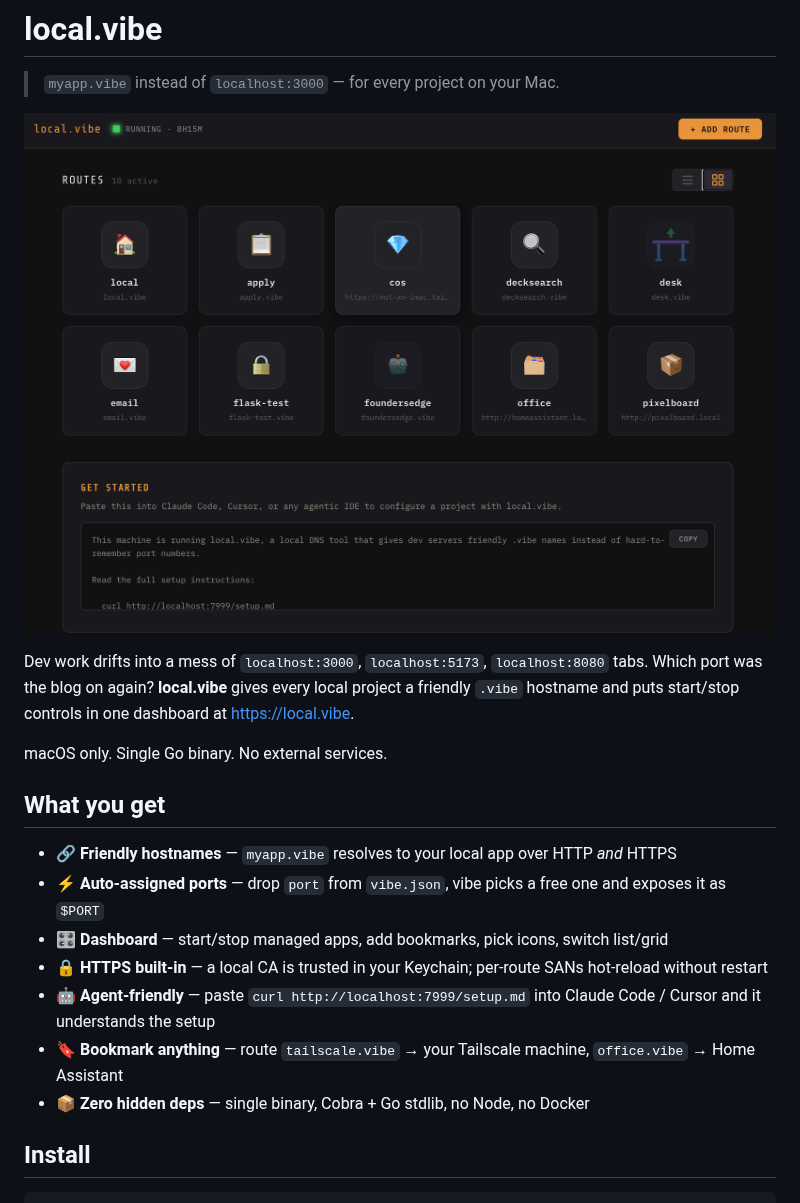
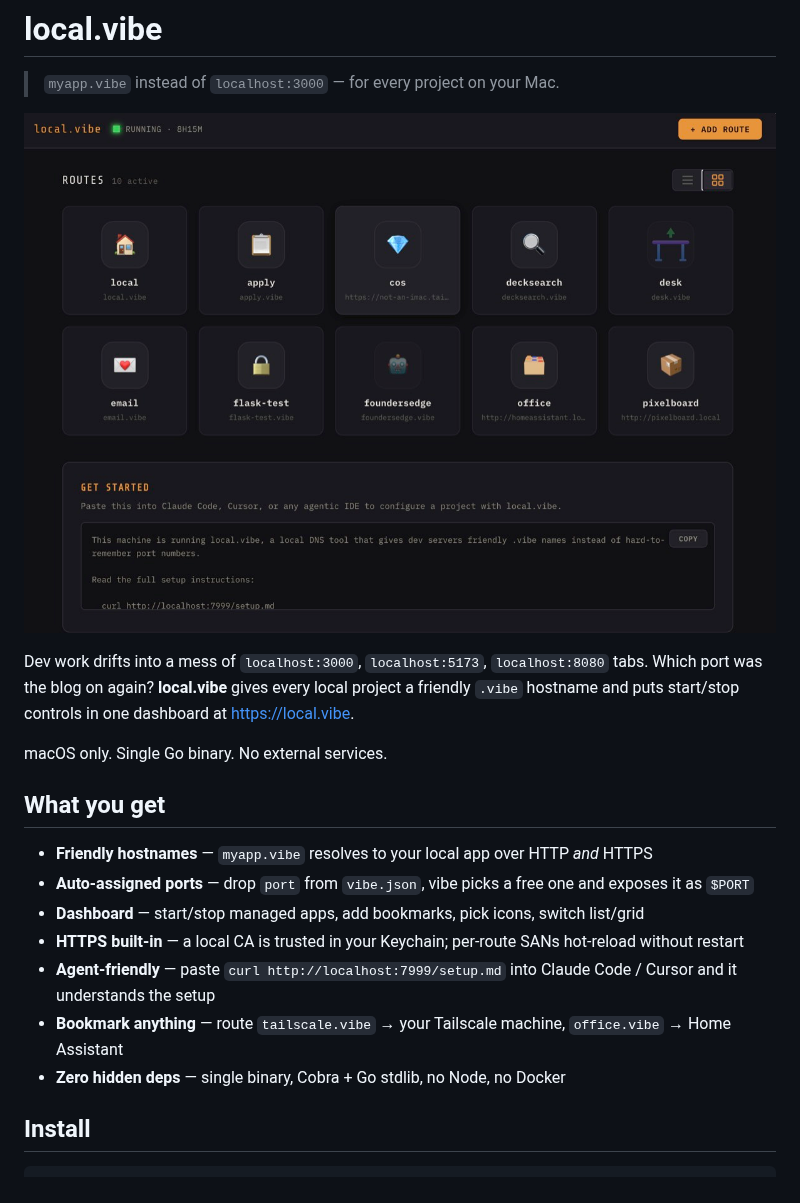
Before and after one commit to graiz/local.vibe, a Markdown page: README.md, the part around one of its changes. Rendered like a GitHub page; pictures changed too: docs/dashboard-grid.jpg (added), docs/dashboard-grid.png (deleted).

Commit message:
Drop emoji from README bullets, swap dashboard PNGs for smaller JPGs
Resize screenshots to 1200px and re-encode as JPEG to keep the repo
light — both under 100k.

Co-Authored-By: Claude Opus 4.7 (1M context) <noreply@anthropic.com>

```diff
--- a/README.md
+++ b/README.md
@@ -3,7 +3,7 @@
 > `myapp.vibe` instead of `localhost:3000` — for every project on your Mac.
 
 <p align="center">
-  <img src="docs/dashboard-grid.png" alt="local.vibe dashboard" width="820">
+  <img src="docs/dashboard-grid.jpg" alt="local.vibe dashboard" width="820">
 </p>
 
 Dev work drifts into a mess of `localhost:3000`, `localhost:5173`, `localhost:8080` tabs. Which port was the blog on again? **local.vibe** gives every local project a friendly `.vibe` hostname and puts start/stop controls in one dashboard at [https://local.vibe](https://local.vibe).
@@ -12,13 +12,13 @@ macOS only. Single Go binary. No external services.
 
 ## What you get
 
-- 🔗 **Friendly hostnames** — `myapp.vibe` resolves to your local app over HTTP *and* HTTPS
-- ⚡ **Auto-assigned ports** — drop `port` from `vibe.json`, vibe picks a free one and exposes it as `$PORT`
-- 🎛️ **Dashboard** — start/stop managed apps, add bookmarks, pick icons, switch list/grid
-- 🔒 **HTTPS built-in** — a local CA is trusted in your Keychain; per-route SANs hot-reload without restart
-- 🤖 **Agent-friendly** — paste `curl http://localhost:7999/setup.md` into Claude Code / Cursor and it understands the setup
-- 🔖 **Bookmark anything** — route `tailscale.vibe` → your Tailscale machine, `office.vibe` → Home Assistant
-- 📦 **Zero hidden deps** — single binary, Cobra + Go stdlib, no Node, no Docker
+- **Friendly hostnames** — `myapp.vibe` resolves to your local app over HTTP *and* HTTPS
+- **Auto-assigned ports** — drop `port` from `vibe.json`, vibe picks a free one and exposes it as `$PORT`
+- **Dashboard** — start/stop managed apps, add bookmarks, pick icons, switch list/grid
+- **HTTPS built-in** — a local CA is trusted in your Keychain; per-route SANs hot-reload without restart
+- **Agent-friendly** — paste `curl http://localhost:7999/setup.md` into Claude Code / Cursor and it understands the setup
+- **Bookmark anything** — route `tailscale.vibe` → your Tailscale machine, `office.vibe` → Home Assistant
+- **Zero hidden deps** — single binary, Cobra + Go stdlib, no Node, no Docker
 
 ## Install
 
```
Also changed, not shown: other parts of README.md (+1 -1 lines), docs/dashboard-list.jpg (added), docs/dashboard-list.png (deleted).
